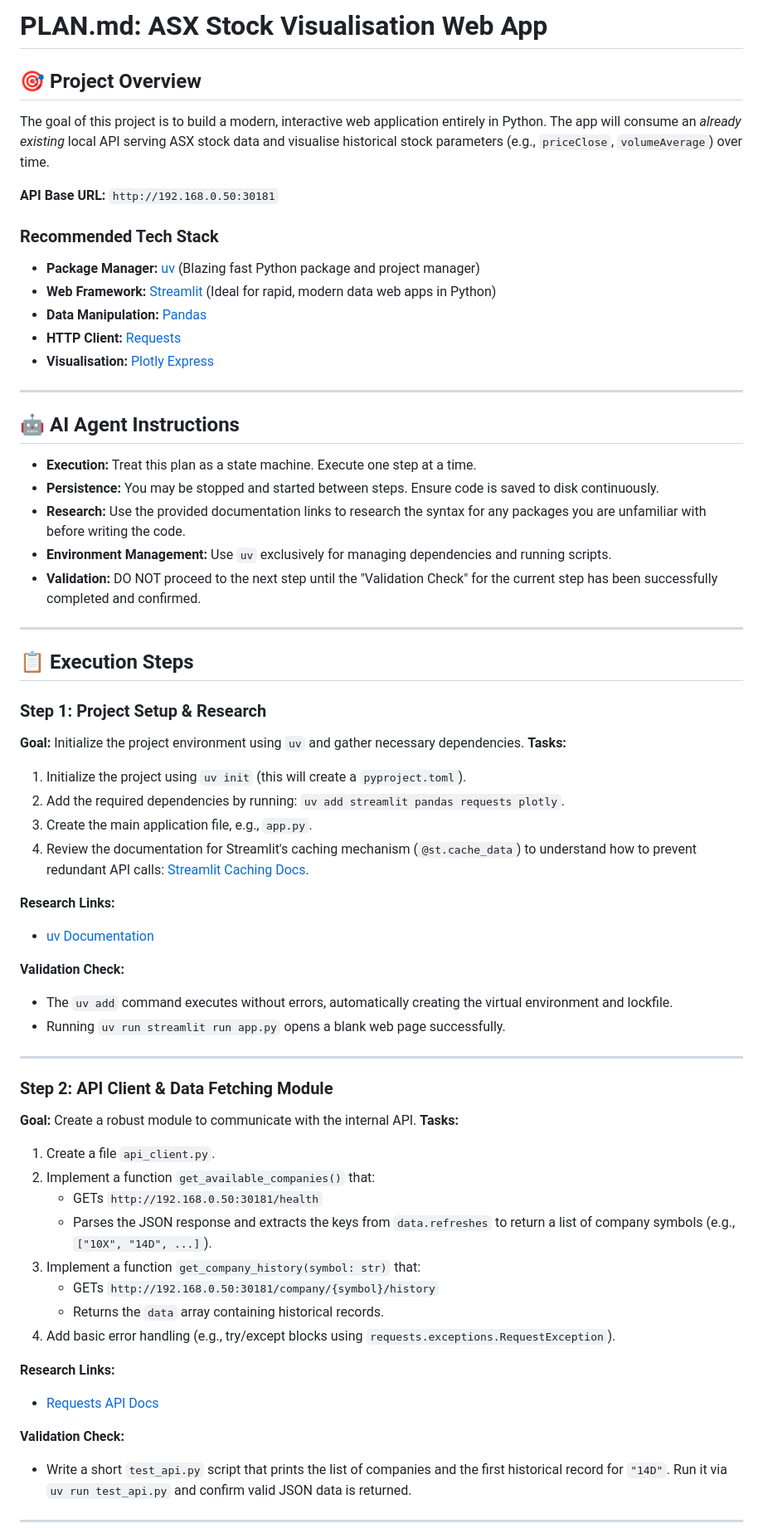
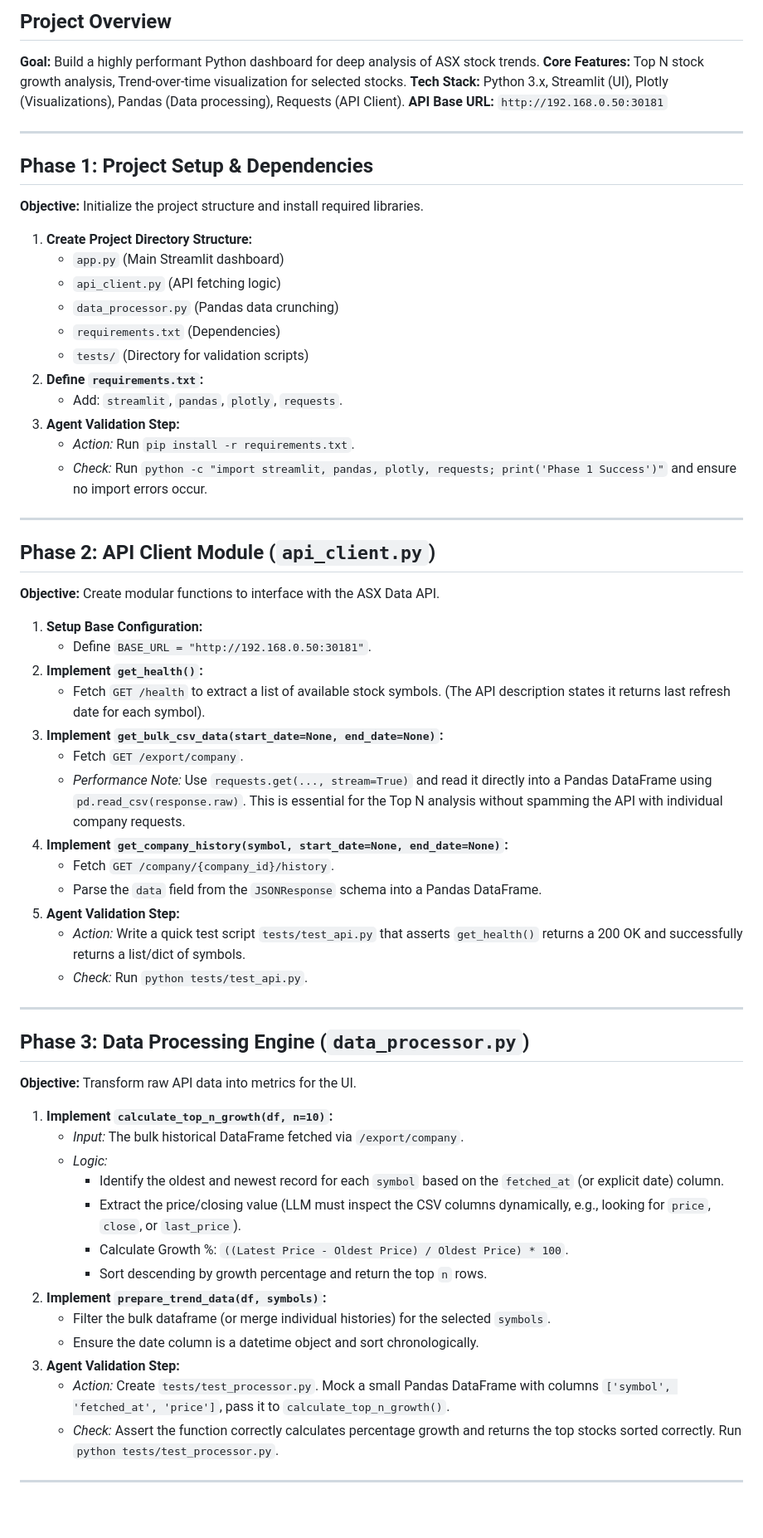
Before and after one commit to forzabarca88/asx_data_app, a Markdown page: PLAN.md, the part around one of its changes. Shown at 83% size. Rendered like a GitHub page; blank space fills up the shorter version.

Commit message:
new plan

```diff
--- a/PLAN.md
+++ b/PLAN.md
@@ -1,64 +1,63 @@
-# PLAN.md: ASX Stock Visualisation Web App
-
-## 🎯 Project Overview
-The goal of this project is to build a modern, interactive web application entirely in Python. The app will consume an *already existing* local API serving ASX stock data and visualise historical stock parameters (e.g., `priceClose`, `volumeAverage`) over time.
-
+## Project Overview
+**Goal:** Build a highly performant Python dashboard for deep analysis of ASX stock trends.
+**Core Features:** Top N stock growth analysis, Trend-over-time visualization for selected stocks.
+**Tech Stack:** Python 3.x, Streamlit (UI), Plotly (Visualizations), Pandas (Data processing), Requests (API Client).
 **API Base URL:** `http://192.168.0.50:30181`
-
-### Recommended Tech Stack
-*   **Package Manager:** [uv](https://docs.astral.sh/uv/) (Blazing fast Python package and project manager)
-*   **Web Framework:** [Streamlit](https://docs.streamlit.io/) (Ideal for rapid, modern data web apps in Python)
-*   **Data Manipulation:** [Pandas](https://pandas.pydata.org/docs/)
-*   **HTTP Client:** [Requests](https://requests.readthedocs.io/en/latest/)
-*   **Visualisation:** [Plotly Express](https://plotly.com/python/plotly-express/)
 
 ---
 
-## 🤖 AI Agent Instructions
-*   **Execution:** Treat this plan as a state machine. Execute one step at a time.
-*   **Persistence:** You may be stopped and started between steps. Ensure code is saved to disk continuously.
-*   **Research:** Use the provided documentation links to research the syntax for any packages you are unfamiliar with before writing the code.
-*   **Environment Management:** Use `uv` exclusively for managing dependencies and running scripts.
-*   **Validation:** DO NOT proceed to the next step until the "Validation Check" for the current step has been successfully completed and confirmed.
+## Phase 1: Project Setup & Dependencies
+**Objective:** Initialize the project structure and install required libraries.
+
+1.  **Create Project Directory Structure:**
+    *   `app.py` (Main Streamlit dashboard)
+    *   `api_client.py` (API fetching logic)
+    *   `data_processor.py` (Pandas data crunching)
+    *   `requirements.txt` (Dependencies)
+    *   `tests/` (Directory for validation scripts)
+2.  **Define `requirements.txt`:**
+    *   Add: `streamlit`, `pandas`, `plotly`, `requests`.
+3.  **Agent Validation Step:**
+    *   *Action:* Run `pip install -r requirements.txt`.
+    *   *Check:* Run `python -c "import streamlit, pandas, plotly, requests; print('Phase 1 Success')"` and ensure no import errors occur.
 
 ---
 
-## 📋 Execution Steps
+## Phase 2: API Client Module (`api_client.py`)
+**Objective:** Create modular functions to interface with the ASX Data API.
 
-### Step 1: Project Setup & Research
-**Goal:** Initialize the project environment using `uv` and gather necessary dependencies.
-**Tasks:**
-1. Initialize the project using `uv init` (this will create a `pyproject.toml`).
-2. Add the required dependencies by running: `uv add streamlit pandas requests plotly`.
-3. Create the main application file, e.g., `app.py`.
-4. Review the documentation for Streamlit's caching mechanism (`@st.cache_data`) to understand how to prevent redundant API calls: [Streamlit Caching Docs](https://docs.streamlit.io/library/advanced-features/caching).
-
-**Research Links:**
-- [uv Documentation](https://docs.astral.sh/uv/getting-started/features/)
-
-**Validation Check:**
-- The `uv add` command executes without errors, automatically creating the virtual environment and lockfile.
-- Running `uv run streamlit run app.py` opens a blank web page successfully.
+1.  **Setup Base Configuration:**
+    *   Define `BASE_URL = "http://192.168.0.50:30181"`.
+2.  **Implement `get_health()`:**
+    *   Fetch `GET /health` to extract a list of available stock symbols. (The API description states it returns last refresh date for each symbol).
+3.  **Implement `get_bulk_csv_data(start_date=None, end_date=None)`:**
+    *   Fetch `GET /export/company`.
+    *   *Performance Note:* Use `requests.get(..., stream=True)` and read it directly into a Pandas DataFrame using `pd.read_csv(response.raw)`. This is essential for the Top N analysis without spamming the API with individual company requests.
+4.  **Implement `get_company_history(symbol, start_date=None, end_date=None)`:**
+    *   Fetch `GET /company/{company_id}/history`.
+    *   Parse the `data` field from the `JSONResponse` schema into a Pandas DataFrame.
+5.  **Agent Validation Step:**
+    *   *Action:* Write a quick test script `tests/test_api.py` that asserts `get_health()` returns a 200 OK and successfully returns a list/dict of symbols.
+    *   *Check:* Run `python tests/test_api.py`.
 
 ---
 
-### Step 2: API Client & Data Fetching Module
-**Goal:** Create a robust module to communicate with the internal API.
-**Tasks:**
-1. Create a file `api_client.py`.
-2. Implement a function `get_available_companies()` that:
-   - GETs `http://192.168.0.50:30181/health`
-   - Parses the JSON response and extracts the keys from `data.refreshes` to return a list of company symbols (e.g., `["10X", "14D", ...]`).
-3. Implement a function `get_company_history(symbol: str)` that:
-   - GETs `http://192.168.0.50:30181/company/{symbol}/history`
-   - Returns the `data` array containing historical records.
-4. Add basic error handling (e.g., try/except blocks using `requests.exceptions.RequestException`).
+## Phase 3: Data Processing Engine (`data_processor.py`)
+**Objective:** Transform raw API data into metrics for the UI.
 
-**Research Links:**
-- [Requests API Docs](https://requests.readthedocs.io/en/latest/api/)
-
-**Validation Check:**
-- Write a short `test_api.py` script that prints the list of companies and the first historical record for `"14D"`. Run it via `uv run test_api.py` and confirm valid JSON data is returned.
+1.  **Implement `calculate_top_n_growth(df, n=10)`:**
+    *   *Input:* The bulk historical DataFrame fetched via `/export/company`.
+    *   *Logic:*
+        *   Identify the oldest and newest record for each `symbol` based on the `fetched_at` (or explicit date) column.
+        *   Extract the price/closing value (LLM must inspect the CSV columns dynamically, e.g., looking for `price`, `close`, or `last_price`).
+        *   Calculate Growth %: `((Latest Price - Oldest Price) / Oldest Price) * 100`.
+        *   Sort descending by growth percentage and return the top `n` rows.
+2.  **Implement `prepare_trend_data(df, symbols)`:**
+    *   Filter the bulk dataframe (or merge individual histories) for the selected `symbols`.
+    *   Ensure the date column is a datetime object and sort chronologically.
+3.  **Agent Validation Step:**
+    *   *Action:* Create `tests/test_processor.py`. Mock a small Pandas DataFrame with columns `['symbol', 'fetched_at', 'price']`, pass it to `calculate_top_n_growth()`.
+    *   *Check:* Assert the function correctly calculates percentage growth and returns the top stocks sorted correctly. Run `python tests/test_processor.py`.
 
 ---
 
```
Also changed, not shown: other parts of PLAN.md (+26 -58 lines).
